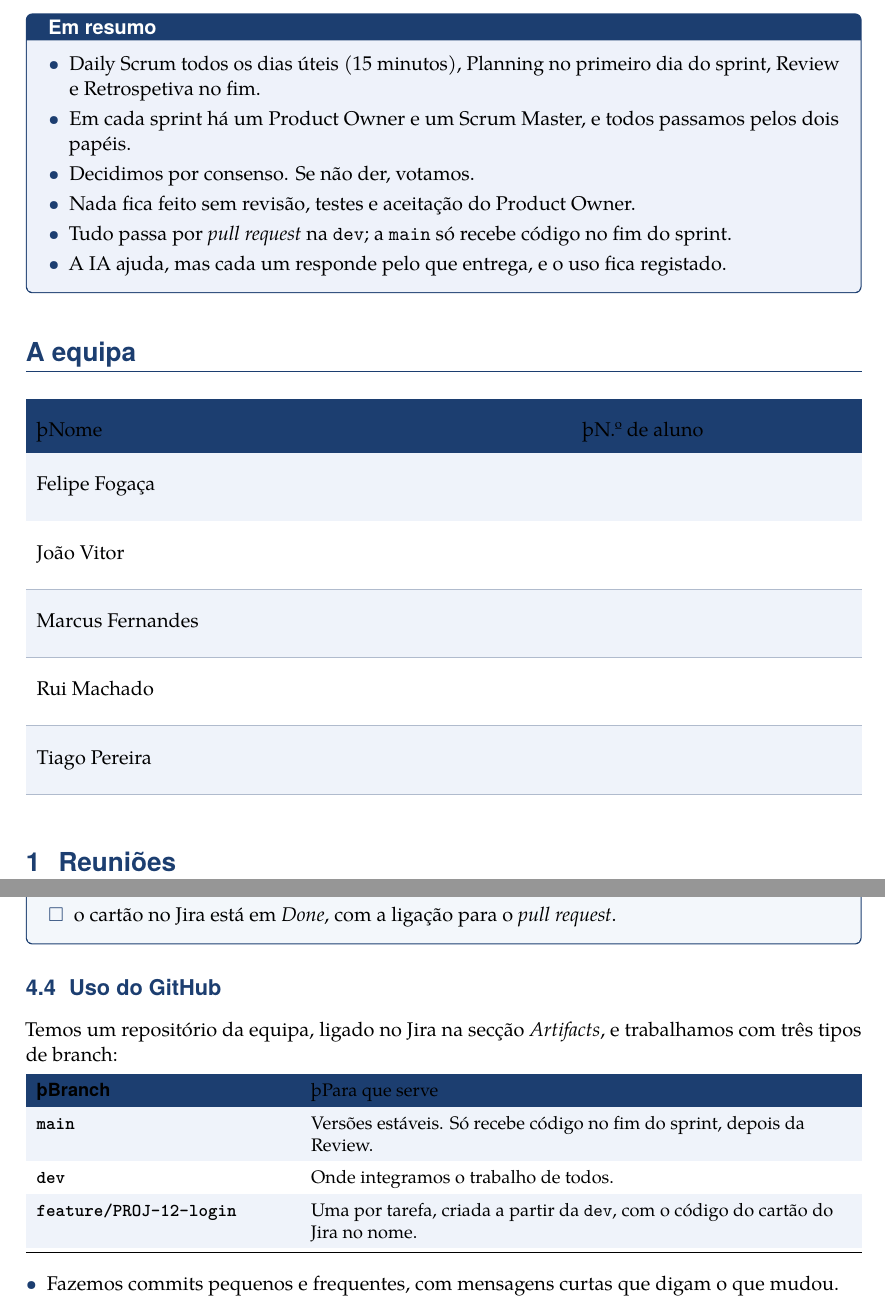
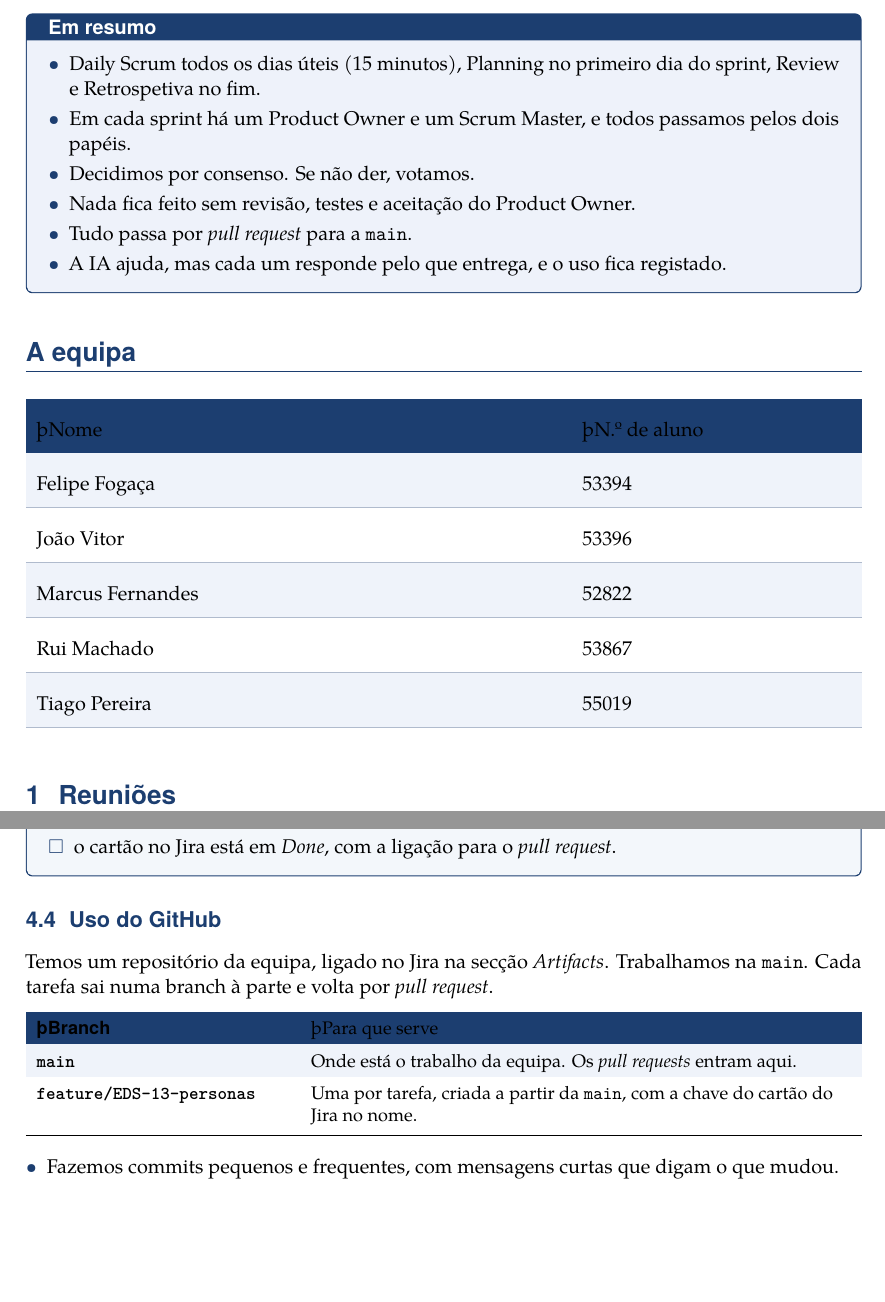
Before and after one commit to TiagoPereira001/Engenharia-de-Software, a LaTeX document (docs/contrato/contrato_equipa.tex): two parts of pages 1 and 5 of 6, joined at a grey line, cut so that both start at the same text, the shorter picture padded with empty space. Compiled offline with pdfLaTeX.

Commit message:
docs: reescrevi o readme e acertei o contrato

```diff
--- a/docs/contrato/contrato_equipa.tex
+++ b/docs/contrato/contrato_equipa.tex
@@ -88,7 +88,7 @@ Este contrato regista o que combinámos para trabalhar juntos durante o projeto
     \item Em cada sprint há um Product Owner e um Scrum Master, e todos passamos pelos dois papéis.
     \item Decidimos por consenso. Se não der, votamos.
     \item Nada fica feito sem revisão, testes e aceitação do Product Owner.
-    \item Tudo passa por \textit{pull request} na \texttt{dev}; a \texttt{main} só recebe código no fim do sprint.
+    \item Tudo passa por \textit{pull request} para a \texttt{main}.
     \item A IA ajuda, mas cada um responde pelo que entrega, e o uso fica registado.
   \end{itemize}
 \end{tcolorbox}
@@ -99,11 +99,11 @@ Este contrato regista o que combinámos para trabalhar juntos durante o projeto
 \renewcommand{\arraystretch}{2.2}
 \begin{tabularx}{\textwidth}{Y L{5.2cm}}
   \rowcolor{azul} \th{Nome} & \th{N.º de aluno} \\
-  \rowcolor{azulclaro!55} Felipe Fogaça   & \\ \hline
-  \rowcolor{white}        João Vitor      & \\ \hline
-  \rowcolor{azulclaro!55} Marcus Fernandes & \\ \hline
-  \rowcolor{white}        Rui Machado     & \\ \hline
-  \rowcolor{azulclaro!55} Tiago Pereira   & \\ \hline
+  \rowcolor{azulclaro!55} Felipe Fogaça    & 53394 \\ \hline
+  \rowcolor{white}        João Vitor       & 53396 \\ \hline
+  \rowcolor{azulclaro!55} Marcus Fernandes & 52822 \\ \hline
+  \rowcolor{white}        Rui Machado      & 53867 \\ \hline
+  \rowcolor{azulclaro!55} Tiago Pereira    & 55019 \\ \hline
 \end{tabularx}
 \renewcommand{\arraystretch}{1}
 \arrayrulecolor{black}
@@ -285,15 +285,14 @@ Um item só passa a \textit{Done} quando:
 
 \subsection{Uso do GitHub}
 
-Temos um repositório da equipa, ligado no Jira na secção \textit{Artifacts}, e trabalhamos com três tipos de branch:
+Temos um repositório da equipa, ligado no Jira na secção \textit{Artifacts}. Trabalhamos na \texttt{main}. Cada tarefa sai numa branch à parte e volta por \textit{pull request}.
 
 \small
 \renewcommand{\arraystretch}{1.5}
 \begin{tabularx}{\textwidth}{N{4.9cm} Y}
   \rowcolor{azul} \th{Branch} & \th{Para que serve} \\
-  \rowcolor{azulclaro!55} \texttt{main} & Versões estáveis. Só recebe código no fim do sprint, depois da Review. \\
-  \rowcolor{white} \texttt{dev} & Onde integramos o trabalho de todos. \\
-  \rowcolor{azulclaro!55} \texttt{feature/PROJ-12-login} & Uma por tarefa, criada a partir da \texttt{dev}, com o código do cartão do Jira no nome. \\
+  \rowcolor{azulclaro!55} \texttt{main} & Onde está o trabalho da equipa. Os \textit{pull requests} entram aqui. \\
+  \rowcolor{white} \texttt{feature/EDS-13-personas} & Uma por tarefa, criada a partir da \texttt{main}, com a chave do cartão do Jira no nome. \\
   \bottomrule
 \end{tabularx}
 \renewcommand{\arraystretch}{1}
```
Also changed, not shown: docs/registo-ia/registo_uso_ia.tex (+10 -1 lines), README.md, docs/sprint-1/analise_produto.pdf (renamed from docs/Sprint 1/Engenharia_Software_Sprint1.pdf), docs/sprint-1/analise_produto.tex (renamed from docs/Sprint 1/Engenharia_Software_Sprint1.tex), docs/contrato/contrato_equipa.tex (4 more changed lines).
